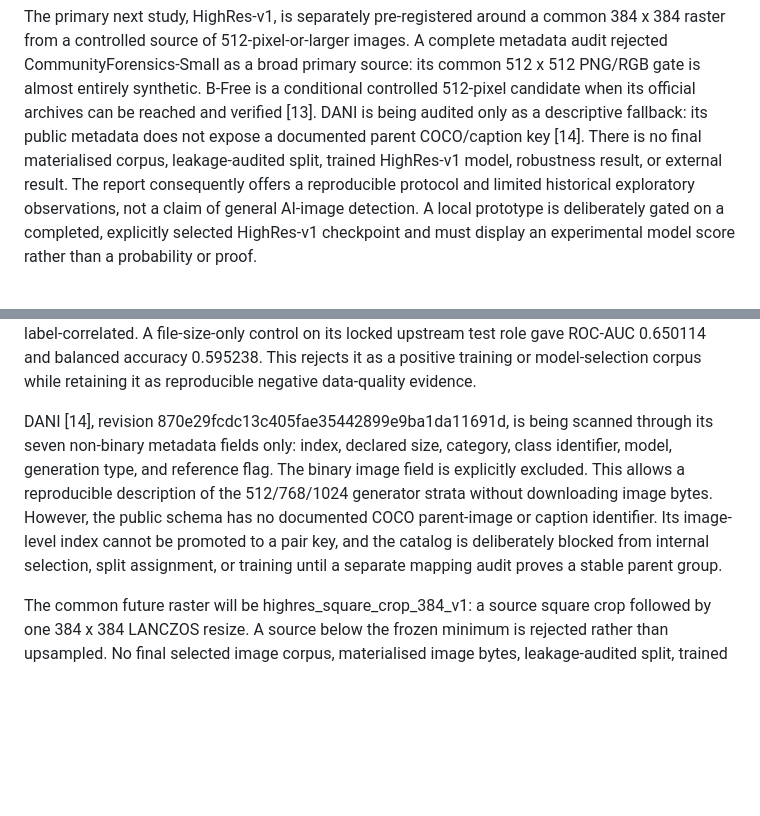
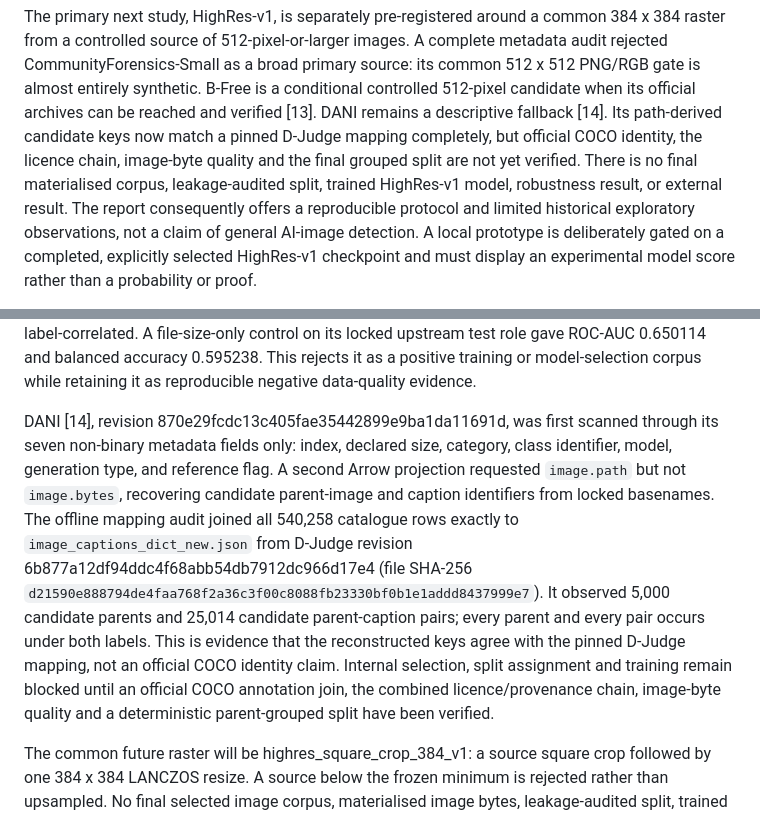
Before and after one commit to alicesolov/FaceTune, a Markdown page: reports/draft/ai_image_detector_coursework_draft.md, 2 parts joined by grey strips. Rendered like a GitHub page; blank space fills up the shorter version.

```diff
--- a/reports/draft/ai_image_detector_coursework_draft.md
+++ b/reports/draft/ai_image_detector_coursework_draft.md
@@ -40,11 +40,12 @@ The primary next study, HighRes-v1, is separately pre-registered around a common
 from a controlled source of 512-pixel-or-larger images. A complete metadata audit rejected
 CommunityForensics-Small as a broad primary source: its common 512 x 512 PNG/RGB gate is almost
 entirely synthetic. B-Free is a conditional controlled 512-pixel candidate when its official
-archives can be reached and verified [13]. DANI is being audited only as a descriptive fallback:
-its public metadata does not expose a documented parent COCO/caption key [14]. There is no final
-materialised corpus, leakage-audited split, trained HighRes-v1 model, robustness result, or
-external result. The report consequently offers a reproducible protocol and limited historical
-exploratory observations, not a claim of general AI-image detection. A local prototype is
+archives can be reached and verified [13]. DANI remains a descriptive fallback [14]. Its
+path-derived candidate keys now match a pinned D-Judge mapping completely, but official COCO
+identity, the licence chain, image-byte quality and the final grouped split are not yet verified.
+There is no final materialised corpus, leakage-audited split, trained HighRes-v1 model, robustness
+result, or external result. The report consequently offers a reproducible protocol and limited
+historical exploratory observations, not a claim of general AI-image detection. A local prototype is
 deliberately gated on a completed, explicitly selected HighRes-v1 checkpoint and must display an
 experimental model score rather than a probability or proof.
 
@@ -262,14 +263,19 @@ label-correlated. A file-size-only control on its locked upstream test role gave
 and balanced accuracy 0.595238. This rejects it as a positive training or model-selection corpus
 while retaining it as reproducible negative data-quality evidence.
 
-DANI [14], revision 870e29fcdc13c405fae35442899e9ba1da11691d, is being scanned through its seven
+DANI [14], revision 870e29fcdc13c405fae35442899e9ba1da11691d, was first scanned through its seven
 non-binary metadata fields only: index, declared size, category, class identifier, model,
-generation type, and reference flag. The binary image field is explicitly excluded. This allows a
-reproducible description of the 512/768/1024 generator strata without downloading image bytes.
-However, the public schema has no documented COCO parent-image or caption identifier. Its
-image-level index cannot be promoted to a pair key, and the catalog is deliberately blocked from
-internal selection, split assignment, or training until a separate mapping audit proves a stable
-parent group.
+generation type, and reference flag. A second Arrow projection requested `image.path` but not
+`image.bytes`, recovering candidate parent-image and caption identifiers from locked basenames.
+The offline mapping audit joined all 540,258 catalogue rows exactly to
+`image_captions_dict_new.json` from D-Judge revision
+6b877a12df94ddc4f68abb54db7912dc966d17e4 (file SHA-256
+`d21590e888794de4faa768f2a36c3f00c8088fb23330bf0b1e1addd8437999e7`). It observed 5,000 candidate
+parents and 25,014 candidate parent-caption pairs; every parent and every pair occurs under both
+labels. This is evidence that the reconstructed keys agree with the pinned D-Judge mapping, not an
+official COCO identity claim. Internal selection, split assignment and training remain blocked
+until an official COCO annotation join, the combined licence/provenance chain, image-byte quality
+and a deterministic parent-grouped split have been verified.
 
 The common future raster will be highres_square_crop_384_v1: a source square crop followed by one
 384 x 384 LANCZOS resize. A source below the frozen minimum is rejected rather than upsampled.
```
Also changed, not shown: README.md (+20 -7 lines), docs/HIGHRES_V1_PROTOCOL.md (+11 -6 lines).
